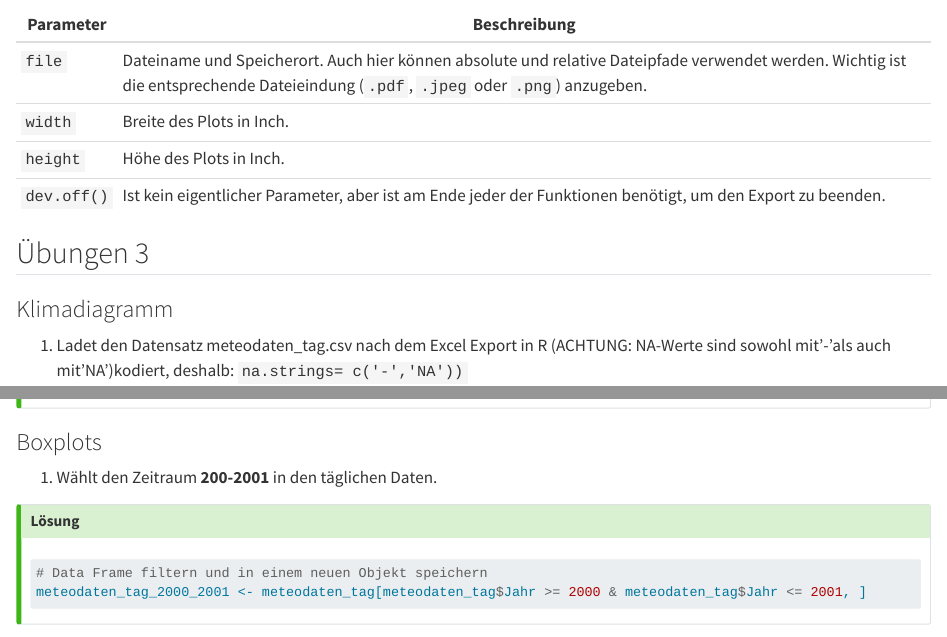
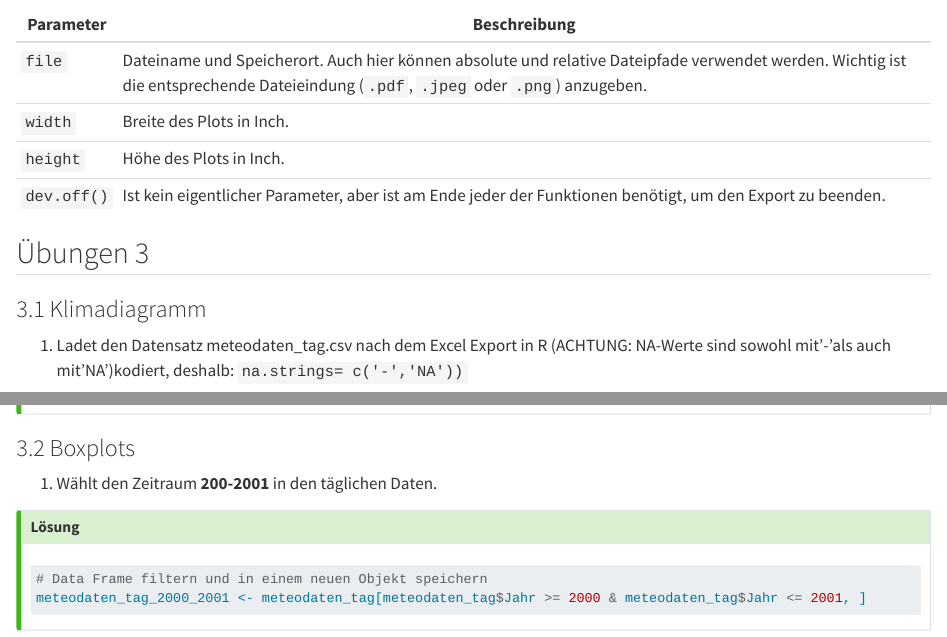
Before and after one commit to lbatschelet/quantitative_methoden, a Quarto document (plots_in_R.qmd): the page in a window 1100 px wide, from 9970 px down, and a second part further down, joined at a grey line. Rendered offline with R 4.5, knitr and Pandoc in place of Quarto, with nearby package versions.

Commit message:
mitte woche 5

```diff
--- a/plots_in_R.qmd
+++ b/plots_in_R.qmd
@@ -380,7 +380,7 @@ dev.off()
 
 ## Übungen 3 {.unnumbered}
 
-### Klimadiagramm
+### 3.1 Klimadiagramm {.unnumbered}
 
 1. Ladet den Datensatz meteodaten_tag.csv nach dem Excel Export in R (ACHTUNG: NA-Werte sind sowohl mit'-’als auch mit'NA')kodiert, deshalb: `na.strings= c('-','NA'))`
 
@@ -475,7 +475,7 @@ barplot(bewoelkung_mittel$Bewoelkung.Achtel.,
 
 :::
 
-### Boxplots
+### 3.2 Boxplots {.unnumbered}
 
 1. Wählt den Zeitraum **200-2001** in den täglichen Daten.
 
```
Also changed, not shown: packages_and_libraries.qmd (+1 -1 lines), docs/search.json, 3 other files.
